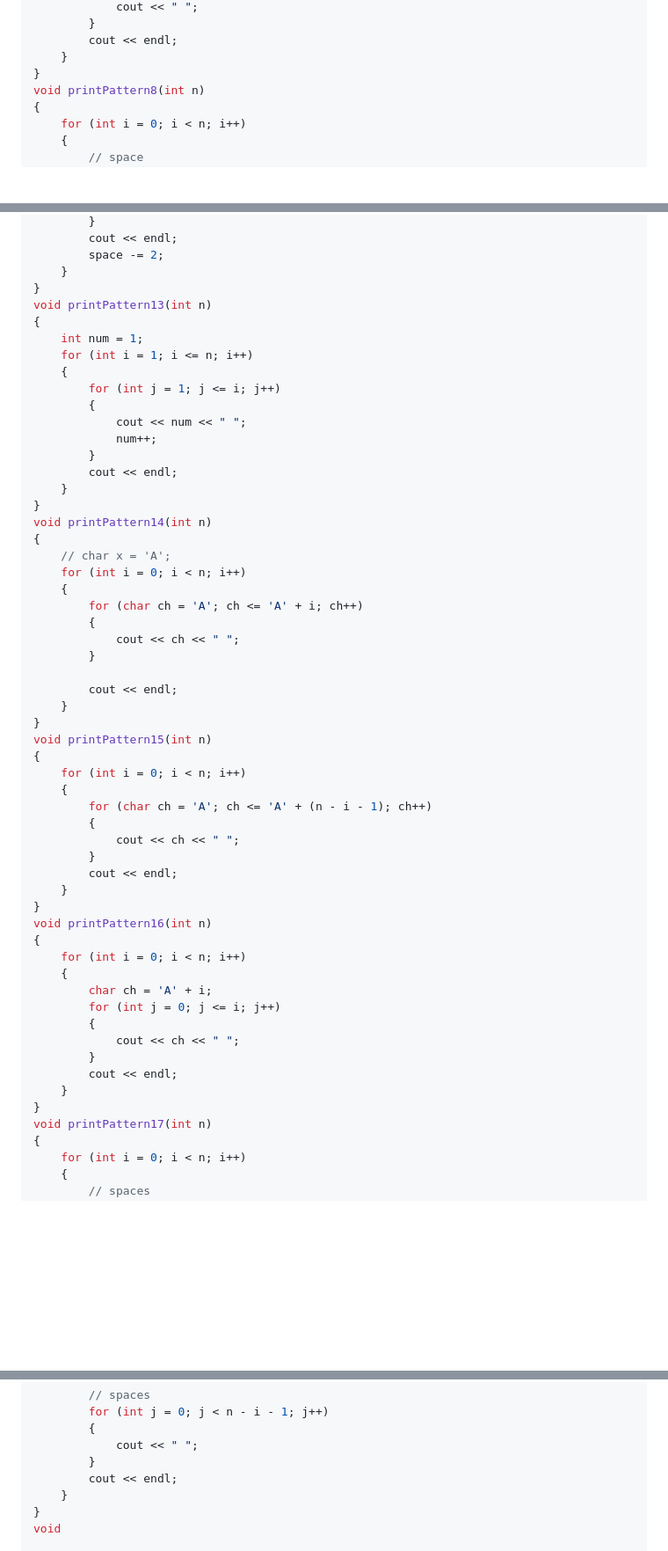
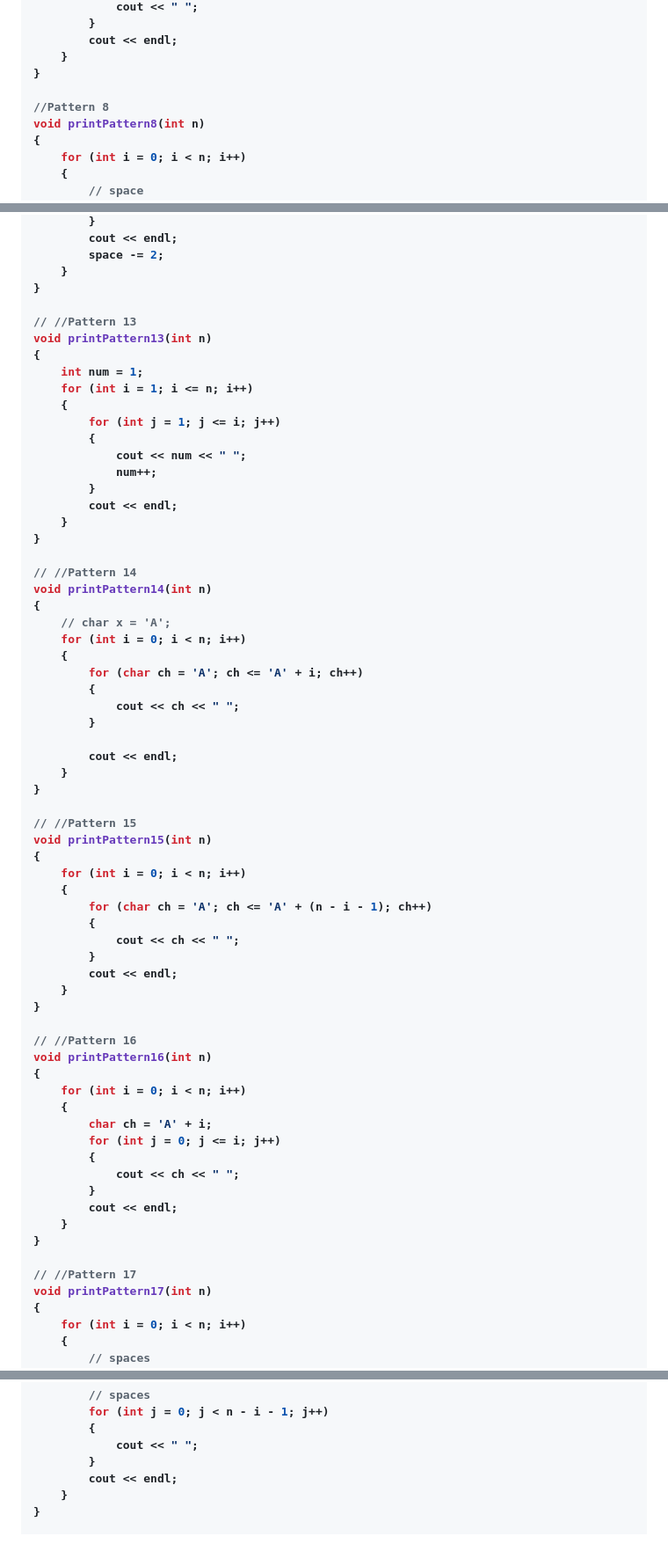
Before and after one commit to anupam-kumar-krishnan/A2Z-DSA, a Markdown page: Solve Any Pattern Question/Patterns 1 to 22 complete.md, 3 parts joined by grey strips. Shown: that part at 88% size. Drawn GitHub-style; blank space fills up the shorter version.

```diff
--- a/Solve Any Pattern Question/Patterns 1 to 22 complete.md
+++ b/Solve Any Pattern Question/Patterns 1 to 22 complete.md
@@ -89,6 +107,8 @@ void printPattern7(int n)
         cout << endl;
     }
 }
+
+//Pattern 8
 void printPattern8(int n)
 {
     for (int i = 0; i < n; i++)
@@ -175,6 +203,8 @@ void printPattern12(int n)
         space -= 2;
     }
 }
+
+// //Pattern 13
 void printPattern13(int n)
 {
     int num = 1;
@@ -188,6 +218,8 @@ void printPattern13(int n)
         cout << endl;
     }
 }
+
+// //Pattern 14
 void printPattern14(int n)
 {
     // char x = 'A';
@@ -201,6 +233,8 @@ void printPattern14(int n)
         cout << endl;
     }
 }
+
+// //Pattern 15
 void printPattern15(int n)
 {
     for (int i = 0; i < n; i++)
@@ -212,6 +246,8 @@ void printPattern15(int n)
         cout << endl;
     }
 }
+
+// //Pattern 16
 void printPattern16(int n)
 {
     for (int i = 0; i < n; i++)
@@ -224,6 +260,8 @@ void printPattern16(int n)
         cout << endl;
     }
 }
+
+// //Pattern 17
 void printPattern17(int n)
 {
     for (int i = 0; i < n; i++)
@@ -254,5 +292,4 @@ void printPattern17(int n)
         cout << endl;
     }
 }
-void
 
```
Also changed, not shown: other parts of Solve Any Pattern Question/Patterns 1 to 22 complete.md (+217 -5 lines).
